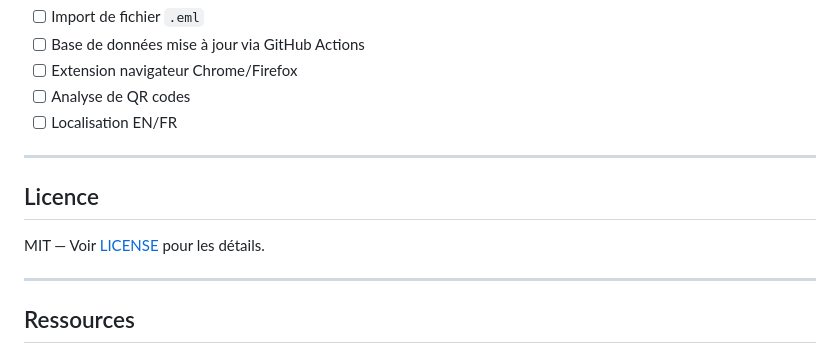
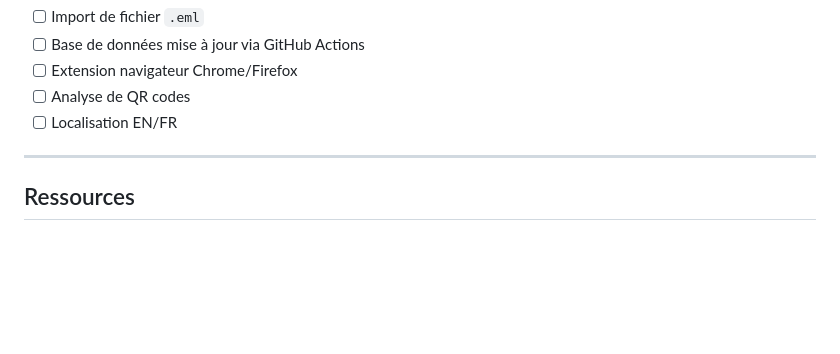
Before and after one commit to AnaisUIMM/Phishguard, a Markdown page: README.md, the part around the change. Rendered like a GitHub page; blank space fills up the shorter version.

Commit message:
Remove Licence section from README
Removed the Licence section from the README.

```diff
--- a/README.md
+++ b/README.md
@@ -323,12 +323,6 @@ node tests/tests.js
 
 ---
 
-## Licence
-
-MIT — Voir [LICENSE](LICENSE) pour les détails.
-
----
-
 ## Ressources
 
 - [PhishTank](https://www.phishtank.com/) — base de données de phishing
```
